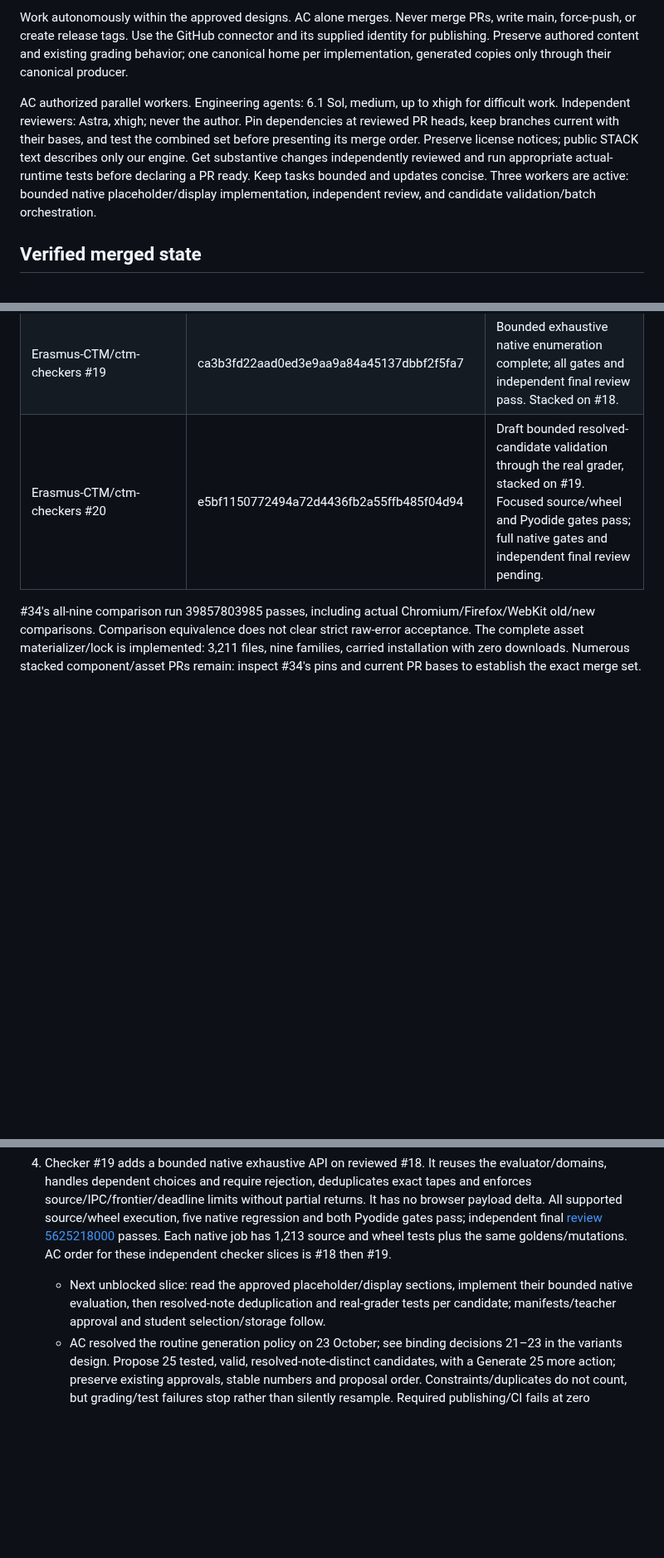
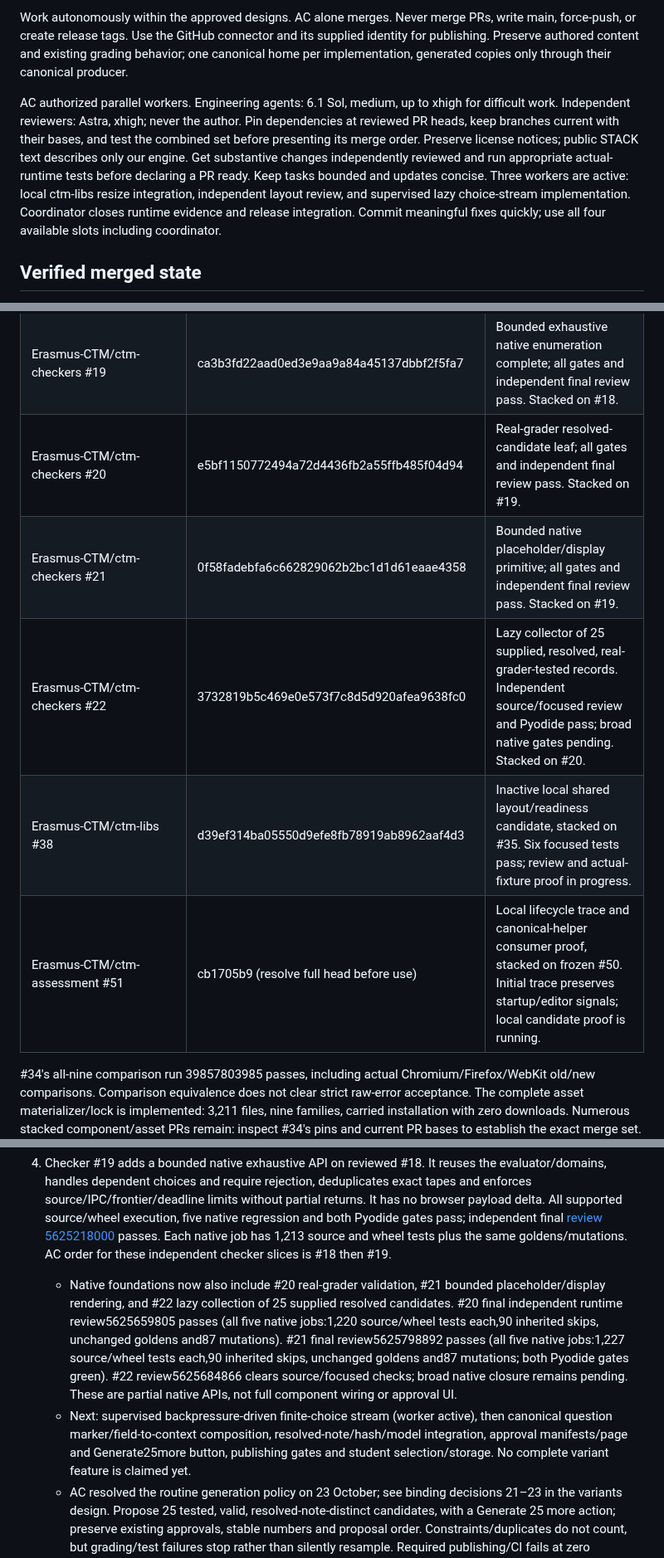
Before and after one commit to Erasmus-CTM/ctm-assessment, a Markdown page: CODEX-RESTART-2026-10.md, 3 parts joined by grey strips. Shown at 83% size. GitHub-like rendering; blank space fills up the shorter version.

Commit message:
docs: checkpoint local layout candidate and completed variant foundations

```diff
--- a/CODEX-RESTART-2026-10.md
+++ b/CODEX-RESTART-2026-10.md
@@ -10,7 +10,7 @@ Finish pure CTM first. New STACK integration and bundled Maxima deployment remai
 
 Work autonomously within the approved designs. AC alone merges. Never merge PRs, write main, force-push, or create release tags. Use the GitHub connector and its supplied identity for publishing. Preserve authored content and existing grading behavior; one canonical home per implementation, generated copies only through their canonical producer.
 
-AC authorized parallel workers. Engineering agents: 6.1 Sol, medium, up to xhigh for difficult work. Independent reviewers: Astra, xhigh; never the author. Pin dependencies at reviewed PR heads, keep branches current with their bases, and test the combined set before presenting its merge order. Preserve license notices; public STACK text describes only our engine. Get substantive changes independently reviewed and run appropriate actual-runtime tests before declaring a PR ready. Keep tasks bounded and updates concise. Three workers are active: bounded native placeholder/display implementation, independent review, and candidate validation/batch orchestration.
+AC authorized parallel workers. Engineering agents: 6.1 Sol, medium, up to xhigh for difficult work. Independent reviewers: Astra, xhigh; never the author. Pin dependencies at reviewed PR heads, keep branches current with their bases, and test the combined set before presenting its merge order. Preserve license notices; public STACK text describes only our engine. Get substantive changes independently reviewed and run appropriate actual-runtime tests before declaring a PR ready. Keep tasks bounded and updates concise. Three workers are active: local ctm-libs resize integration, independent layout review, and supervised lazy choice-stream implementation. Coordinator closes runtime evidence and release integration. Commit meaningful fixes quickly; use all four available slots including coordinator.
 
 ## Verified merged state
 
@@ -38,7 +38,11 @@ All links below are on github.com.
 | Erasmus-CTM/ctm-libs #37 | 62235ae386da9ce591d956caae3b54aa7da9785d | Inactive canonical opaque-worker component; all gates and independent reviews pass, stacked on #35. |
 | Erasmus-CTM/ctm-checkers #18 | 6ce9ccc2fd94e22d1920d6b9788f46a55d5498a9 | Exact numeric helpers/catalogue complete; all gates and independent final review pass. Draft retained for AC. |
 | Erasmus-CTM/ctm-checkers #19 | ca3b3fd22aad0ed3e9aa9a84a45137dbbf2f5fa7 | Bounded exhaustive native enumeration complete; all gates and independent final review pass. Stacked on #18. |
-| Erasmus-CTM/ctm-checkers #20 | e5bf1150772494a72d4436fb2a55ffb485f04d94 | Draft bounded resolved-candidate validation through the real grader, stacked on #19. Focused source/wheel and Pyodide gates pass; full native gates and independent final review pending. |
+| Erasmus-CTM/ctm-checkers #20 | e5bf1150772494a72d4436fb2a55ffb485f04d94 | Real-grader resolved-candidate leaf; all gates and independent final review pass. Stacked on #19. |
+| Erasmus-CTM/ctm-checkers #21 | 0f58fadebfa6c662829062b2bc1d1d61eaae4358 | Bounded native placeholder/display primitive; all gates and independent final review pass. Stacked on #19. |
+| Erasmus-CTM/ctm-checkers #22 | 3732819b5c469e0e573f7c8d5d920afea9638fc0 | Lazy collector of 25 supplied, resolved, real-grader-tested records. Independent source/focused review and Pyodide pass; broad native gates pending. Stacked on #20. |
+| Erasmus-CTM/ctm-libs #38 | d39ef314ba05550d9efe8fb78919ab8962aaf4d3 | Inactive local shared layout/readiness candidate, stacked on #35. Six focused tests pass; review and actual-fixture proof in progress. |
+| Erasmus-CTM/ctm-assessment #51 | cb1705b9 (resolve full head before use) | Local lifecycle trace and canonical-helper consumer proof, stacked on frozen #50. Initial trace preserves startup/editor signals; local candidate proof is running. |
 
 #34's all-nine comparison run 39857803985 passes, including actual Chromium/Firefox/WebKit old/new comparisons. Comparison equivalence does not clear strict raw-error acceptance. The complete asset materializer/lock is implemented: 3,211 files, nine families, carried installation with zero downloads. Numerous stacked component/asset PRs remain: inspect #34's pins and current PR bases to establish the exact merge set. Do not blindly merge diagnostics or changes already incorporated into #34.
 
@@ -59,7 +63,8 @@ It is the actual python-offline-website.zip, index.html at root, README-IT.txt i
 3. Exact round/sigfig helper implementation is complete in checker #18. It binds the existing native catalogue, uses exact half-away-from-zero behavior including sigfig(sin(r1), 2), and leaves legacy float helpers/grading call sites unchanged. All five Python 3.9–3.13 jobs, canonical producer, model/execution and Pyodide 0.27.2/0.28.3 gates pass; independent final [review 5625182382](https://github.com/Erasmus-CTM/ctm-checkers/pull/18#pullrequestreview-5625182382) passes. Each native job has 1,201 source and wheel tests, 90 inherited conditional skips per suite, 87 mutation passes and unchanged 9,276-row goldens. Core wheel SHA256 is 2c9935c6aa60041bbcb13d751db98c613feb69fd7077ebd3d4d296f8ac376f54. Ready for AC's scoped merge decision; no merge was performed.
 
 4. Checker #19 adds a bounded native exhaustive API on reviewed #18. It reuses the evaluator/domains, handles dependent choices and require rejection, deduplicates exact tapes and enforces source/IPC/frontier/deadline limits without partial returns. It has no browser payload delta. All supported source/wheel execution, five native regression and both Pyodide gates pass; independent final [review 5625218000](https://github.com/Erasmus-CTM/ctm-checkers/pull/19#pullrequestreview-5625218000) passes. Each native job has 1,213 source and wheel tests plus the same goldens/mutations. AC order for these independent checker slices is #18 then #19.
-   - Next unblocked slice: read the approved placeholder/display sections, implement their bounded native evaluation, then resolved-note deduplication and real-grader tests per candidate; manifests/teacher approval and student selection/storage follow.
+   - Native foundations now also include #20 real-grader validation, #21 bounded placeholder/display rendering, and #22 lazy collection of 25 supplied resolved candidates. #20 final independent runtime review5625659805 passes (all five native jobs:1,220 source/wheel tests each,90 inherited skips, unchanged goldens and87 mutations). #21 final review5625798892 passes (all five native jobs:1,227 source/wheel tests each,90 inherited skips, unchanged goldens and87 mutations; both Pyodide gates green). #22 review5625684866 clears source/focused checks; broad native closure remains pending. These are partial native APIs, not full component wiring or approval UI.
+   - Next: supervised backpressure-driven finite-choice stream (worker active), then canonical question marker/field-to-context composition, resolved-note/hash/model integration, approval manifests/page and Generate25more button, publishing gates and student selection/storage. No complete variant feature is claimed yet.
    - AC resolved the routine generation policy on 23 October; see binding decisions 21–23 in the variants design. Propose 25 tested, valid, resolved-note-distinct candidates, with a Generate 25 more action; preserve existing approvals, stable numbers and proposal order. Constraints/duplicates do not count, but grading/test failures stop rather than silently resample. Required publishing/CI fails at zero approved; explicit optional warns; review previews remain available. Normal authoring must not create an unchecked 20,000-candidate pool. #19's raw_path_limit remains only a diagnostic resource bound. Use finite attempt/time limits with useful exhaustion diagnostics. Implement this workflow after the bounded placeholder and candidate-validation foundations; approval UI and manifests remain to be built.
 
 5. Finish remaining pure CTM H1 work, language catalogs/content validation (including Nynorsk), and approved optional grading work. STACK adapters/consolidation and final Pyodide upstream/main handoff follow later; maintainer agreement is needed for the latter.
```
